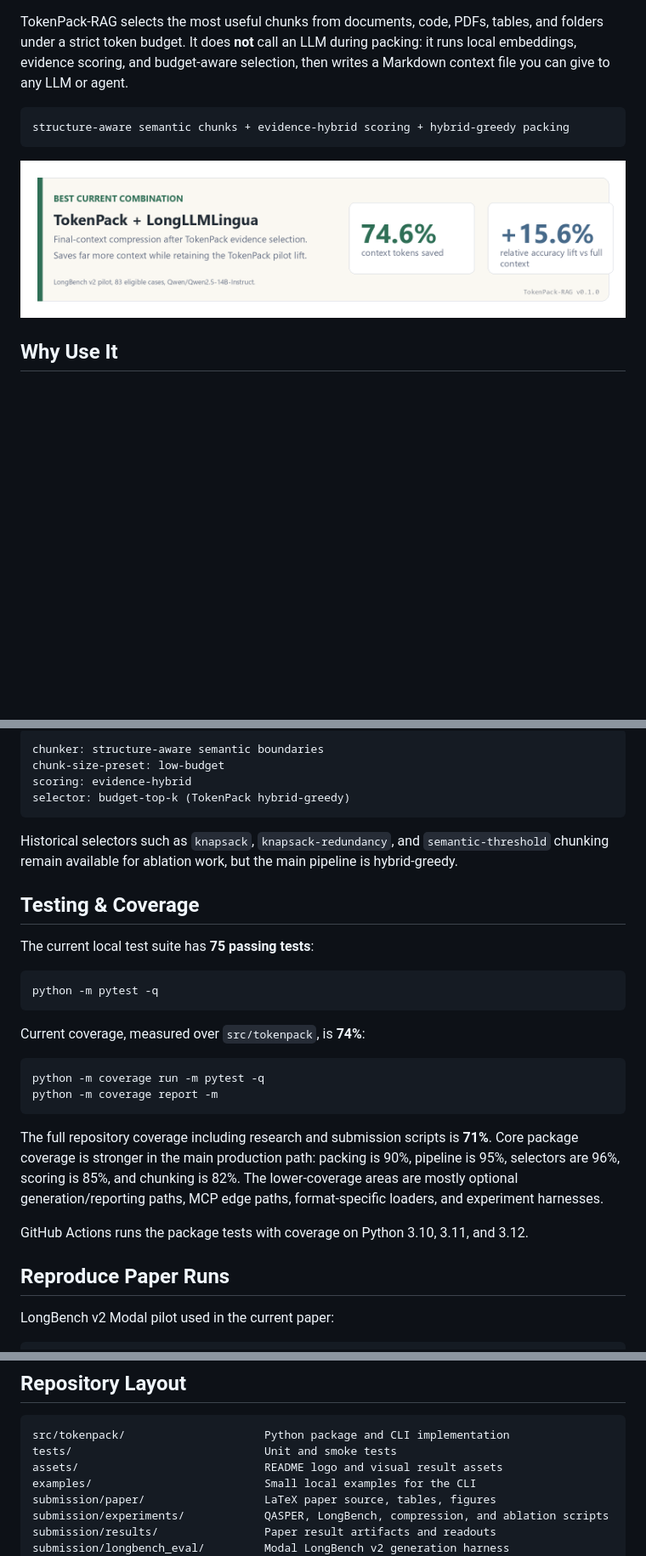
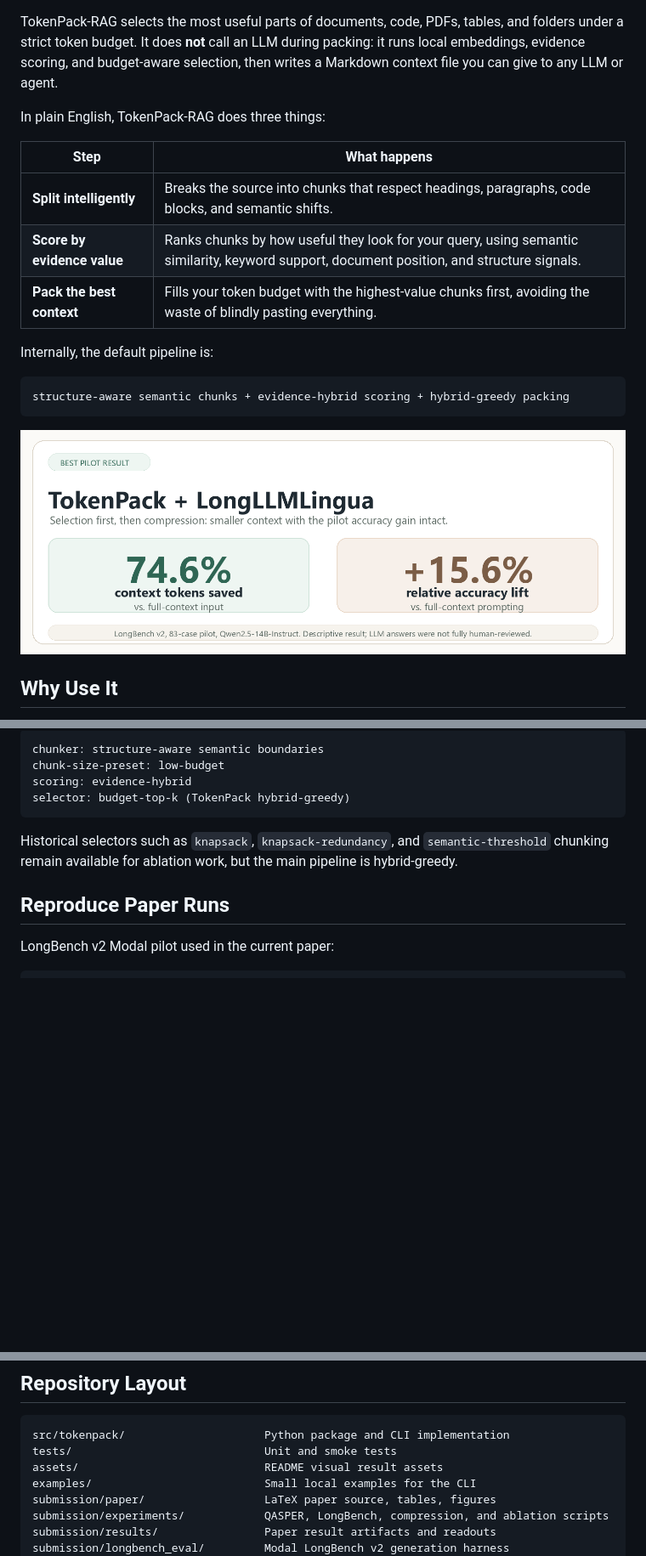
Before and after one commit to mo-tunn/TokenPack, a Markdown page: README.md, 3 parts joined by grey strips. Shown at 85% size. Rendered like a GitHub page; pictures changed too: assets/tokenpack-headline-result.png; blank space fills up the shorter version.

Commit message:
docs: polish README quickstart and agent guide

````diff
--- a/README.md
+++ b/README.md
@@ -19,7 +15,17 @@
   <img src="https://img.shields.io/badge/license-BSL--1.1-7b5d46" alt="Business Source License 1.1">
 </p>
 
-TokenPack-RAG selects the most useful chunks from documents, code, PDFs, tables, and folders under a strict token budget. It does **not** call an LLM during packing: it runs local embeddings, evidence scoring, and budget-aware selection, then writes a Markdown context file you can give to any LLM or agent.
+TokenPack-RAG selects the most useful parts of documents, code, PDFs, tables, and folders under a strict token budget. It does **not** call an LLM during packing: it runs local embeddings, evidence scoring, and budget-aware selection, then writes a Markdown context file you can give to any LLM or agent.
+
+In plain English, TokenPack-RAG does three things:
+
+| Step | What happens |
+|---|---|
+| **Split intelligently** | Breaks the source into chunks that respect headings, paragraphs, code blocks, and semantic shifts. |
+| **Score by evidence value** | Ranks chunks by how useful they look for your query, using semantic similarity, keyword support, document position, and structure signals. |
+| **Pack the best context** | Fills your token budget with the highest-value chunks first, avoiding the waste of blindly pasting everything. |
+
+Internally, the default pipeline is:
 
 ```text
 structure-aware semantic chunks + evidence-hybrid scoring + hybrid-greedy packing
@@ -350,25 +387,6 @@ selector: budget-top-k (TokenPack hybrid-greedy)
 
 Historical selectors such as `knapsack`, `knapsack-redundancy`, and `semantic-threshold` chunking remain available for ablation work, but the main pipeline is hybrid-greedy.
 
-## Testing & Coverage
-
-The current local test suite has **75 passing tests**:
-
-```bash
-python -m pytest -q
-```
-
-Current coverage, measured over `src/tokenpack`, is **74%**:
-
-```bash
-python -m coverage run -m pytest -q
-python -m coverage report -m
-```
-
-The full repository coverage including research and submission scripts is **71%**. Core package coverage is stronger in the main production path: packing is 90%, pipeline is 95%, selectors are 96%, scoring is 85%, and chunking is 82%. The lower-coverage areas are mostly optional generation/reporting paths, MCP edge paths, format-specific loaders, and experiment harnesses.
-
-GitHub Actions runs the package tests with coverage on Python 3.10, 3.11, and 3.12.
-
 ## Reproduce Paper Runs
 
 LongBench v2 Modal pilot used in the current paper:
@@ -393,7 +411,7 @@ See [`submission/source_code_manifest.md`](submission/source_code_manifest.md) f
 ```text
 src/tokenpack/                     Python package and CLI implementation
 tests/                             Unit and smoke tests
-assets/                            README logo and visual result assets
+assets/                            README visual result assets
 examples/                          Small local examples for the CLI
 submission/paper/                  LaTeX paper source, tables, figures
 submission/experiments/            QASPER, LongBench, compression, and ablation scripts
````
Also changed, not shown: other parts of README.md (+39 -12 lines), AGENT.md (added, +180 -0 lines), assets/tokenpack-logo.png (deleted).
